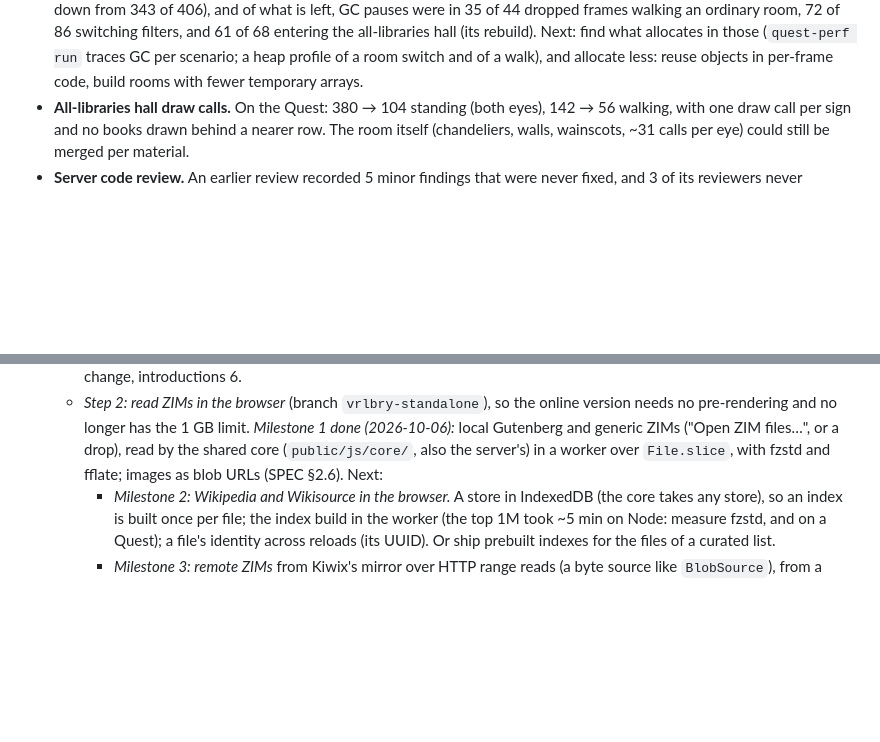
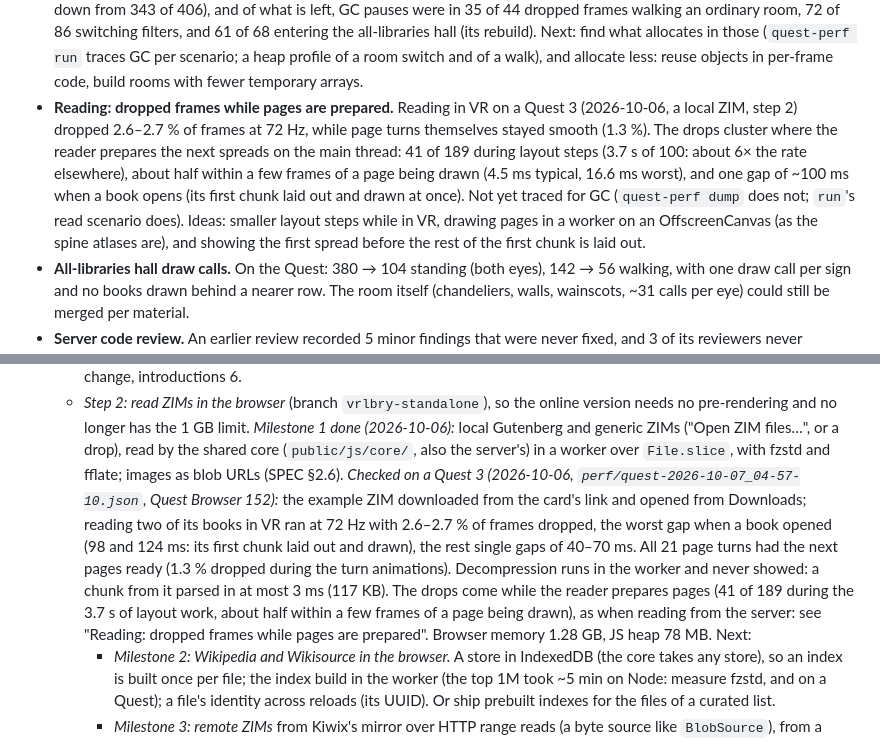
Before and after one commit to AriaMoKr/vrlbry, a Markdown page: TODO.md, 2 parts joined by grey strips. GitHub-like rendering; blank space fills up the shorter version.

Commit message:
TODO: the local library on a Quest 3, and reading's dropped frames
Records the Quest 3 check of step 2's milestone 1: the example ZIM
downloaded from the card's link and opened; reading in VR at 72 Hz with
2.6-2.7 % of frames dropped, page turns all prepared, decompression in
the worker never showing (chunks parsed in at most 3 ms). The drops come
while the reader prepares pages, as when reading from the server: a new
entry for that, with what the dump showed and ideas.

Co-Authored-By: Claude Opus 5.5 <noreply@anthropic.com>

```diff
--- a/TODO.md
+++ b/TODO.md
@@ -51,6 +51,15 @@
   allocates in those (`quest-perf run` traces GC per scenario; a heap profile of a room switch
   and of a walk), and allocate less: reuse objects in per-frame code, build rooms with fewer
   temporary arrays.
+- **Reading: dropped frames while pages are prepared.** Reading in VR on a Quest 3 (2026-10-06,
+  a local ZIM, step 2) dropped 2.6–2.7 % of frames at 72 Hz, while page turns themselves stayed
+  smooth (1.3 %). The drops cluster where the reader prepares the next spreads on the main
+  thread: 41 of 189 during layout steps (3.7 s of 100: about 6× the rate elsewhere), about half
+  within a few frames of a page being drawn (4.5 ms typical, 16.6 ms worst), and one gap of
+  ~100 ms when a book opens (its first chunk laid out and drawn at once). Not yet traced for GC
+  (`quest-perf dump` does not; `run`'s read scenario does). Ideas: smaller layout steps while in
+  VR, drawing pages in a worker on an OffscreenCanvas (as the spine atlases are), and showing
+  the first spread before the rest of the first chunk is laid out.
 - **All-libraries hall draw calls.** On the Quest: 380 → 104 standing (both eyes), 142 → 56
   walking, with one draw call per sign and no books drawn behind a nearer row. The room itself
   (chandeliers, walls, wainscots, ~31 calls per eye) could still be merged per material.
@@ -121,7 +130,16 @@
     no pre-rendering and no longer has the 1 GB limit. *Milestone 1 done (2026-10-06):* local
     Gutenberg and generic ZIMs ("Open ZIM files…", or a drop), read by the shared core
     (`public/js/core/`, also the server's) in a worker over `File.slice`, with fzstd and fflate;
-    images as blob URLs (SPEC §2.6). Next:
+    images as blob URLs (SPEC §2.6). *Checked on a Quest 3 (2026-10-06,
+    `perf/quest-2026-10-07_04-57-10.json`, Quest Browser 152):* the example ZIM downloaded from
+    the card's link and opened from Downloads; reading two of its books in VR ran at 72 Hz with
+    2.6–2.7 % of frames dropped, the worst gap when a book opened (98 and 124 ms: its first
+    chunk laid out and drawn), the rest single gaps of 40–70 ms. All 21 page turns had the next
+    pages ready (1.3 % dropped during the turn animations). Decompression runs in the worker
+    and never showed: a chunk from it parsed in at most 3 ms (117 KB). The drops come while the
+    reader prepares pages (41 of 189 during the 3.7 s of layout work, about half within a few
+    frames of a page being drawn), as when reading from the server: see "Reading: dropped
+    frames while pages are prepared". Browser memory 1.28 GB, JS heap 78 MB. Next:
     - *Milestone 2: Wikipedia and Wikisource in the browser.* A store in IndexedDB (the core
       takes any store), so an index is built once per file; the index build in the worker (the
       top 1M took ~5 min on Node: measure fzstd, and on a Quest); a file's identity across
```
